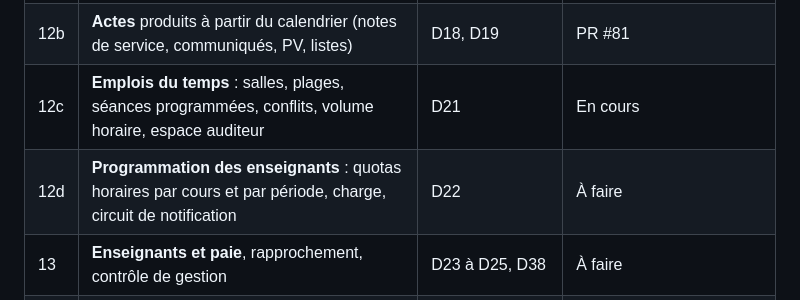
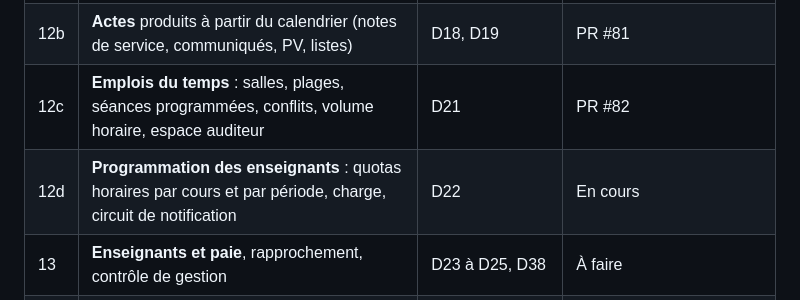
Before and after one commit to anatoleabe/pssfp-apps, a Markdown page: docs/specs/module-4-lmd-feuille-de-route.md, the part around the change. GitHub-like rendering.

Commit message:
docs(lmd): spec du lot 12d (programmation des enseignants, quotas horaires)
Co-Authored-By: Claude Opus 5.5 <noreply@anthropic.com>

```diff
--- a/docs/specs/module-4-lmd-feuille-de-route.md
+++ b/docs/specs/module-4-lmd-feuille-de-route.md
@@ -28,8 +28,8 @@ Chaque lot a sa spec, sa branche, ses tests, et se déploie seul.
 | 11 | **Mémoires** et attestation d'autorisation de dépôt | D32 à D34 | PR #79 |
 | 12a | **Calendrier académique** : circuit de signature, exécution, réajustement, contrôles, Gantt | D18 à D21 | PR #80 |
 | 12b | **Actes** produits à partir du calendrier (notes de service, communiqués, PV, listes) | D18, D19 | PR #81 |
-| 12c | **Emplois du temps** : salles, plages, séances programmées, conflits, volume horaire, espace auditeur | D21 | En cours |
-| 12d | **Programmation des enseignants** : quotas horaires par cours et par période, charge, circuit de notification | D22 | À faire |
+| 12c | **Emplois du temps** : salles, plages, séances programmées, conflits, volume horaire, espace auditeur | D21 | PR #82 |
+| 12d | **Programmation des enseignants** : quotas horaires par cours et par période, charge, circuit de notification | D22 | En cours |
 | 13 | **Enseignants et paie**, rapprochement, contrôle de gestion | D23 à D25, D38 | À faire |
 | 14 | **Supervision**, messagerie interne, demandes d'autorisation | D30, D31 | À faire |
 | 15 | **Archivage numérique** et reprise de l'historique d'ACMA | D29 ; plan de reprise | À faire |
```
Also changed, not shown: docs/specs/module-4-lmd-lot12d-programmation.md (added, +85 -0 lines).
